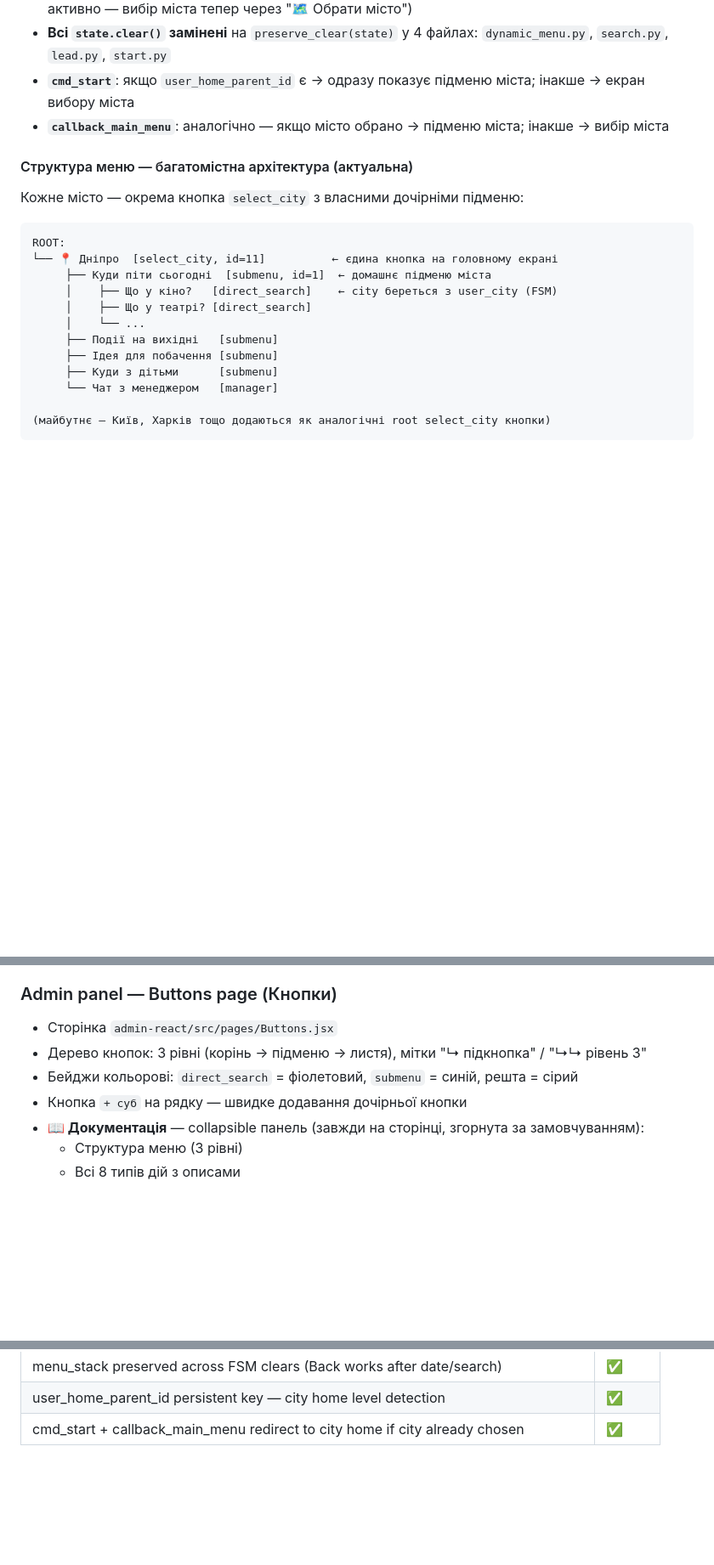
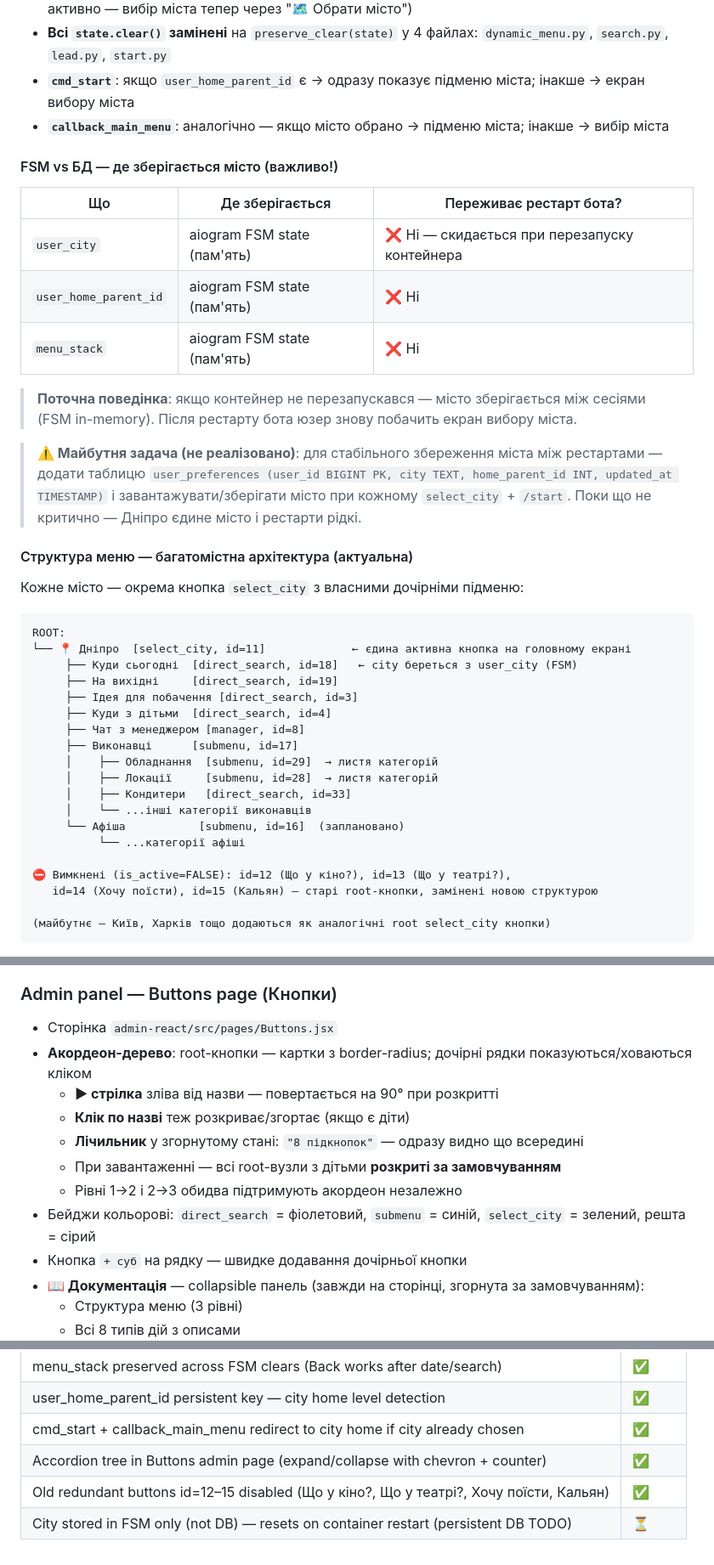
Before and after one commit to penturodaniel-dot/egolit-bot, a Markdown page: CLAUDE.md, 3 parts joined by grey strips. Shown at 85% size. Drawn GitHub-style; blank space fills up the shorter version.

Commit message:
docs: update CLAUDE.md — accordion UI, city FSM vs DB, disabled buttons 12-15

````diff
--- a/CLAUDE.md
+++ b/CLAUDE.md
@@ -581,19 +581,37 @@ class LeadFlow(StatesGroup):
 - **`cmd_start`**: якщо `user_home_parent_id` є → одразу показує підменю міста; інакше → екран вибору міста
 - **`callback_main_menu`**: аналогічно — якщо місто обрано → підменю міста; інакше → вибір міста
 
+#### FSM vs БД — де зберігається місто (важливо!)
+| Що | Де зберігається | Переживає рестарт бота? |
+|----|----------------|------------------------|
+| `user_city` | aiogram FSM state (пам'ять) | ❌ Ні — скидається при перезапуску контейнера |
+| `user_home_parent_id` | aiogram FSM state (пам'ять) | ❌ Ні |
+| `menu_stack` | aiogram FSM state (пам'ять) | ❌ Ні |
+
+> **Поточна поведінка**: якщо контейнер не перезапускався — місто зберігається між сесіями (FSM in-memory). Після рестарту бота юзер знову побачить екран вибору міста.
+
+> **⚠️ Майбутня задача (не реалізовано)**: для стабільного збереження міста між рестартами — додати таблицю `user_preferences (user_id BIGINT PK, city TEXT, home_parent_id INT, updated_at TIMESTAMP)` і завантажувати/зберігати місто при кожному `select_city` + `/start`. Поки що не критично — Дніпро єдине місто і рестарти рідкі.
+
 #### Структура меню — багатомістна архітектура (актуальна)
 Кожне місто — окрема кнопка `select_city` з власними дочірніми підменю:
 ```
 ROOT:
-└── 📍 Дніпро  [select_city, id=11]          ← єдина кнопка на головному екрані
-     ├── Куди піти сьогодні  [submenu, id=1]  ← домашнє підменю міста
-     │    ├── Що у кіно?   [direct_search]    ← city береться з user_city (FSM)
-     │    ├── Що у театрі? [direct_search]
-     │    └── ...
-     ├── Події на вихідні   [submenu]
-     ├── Ідея для побачення [submenu]
-     ├── Куди з дітьми      [submenu]
-     └── Чат з менеджером   [manager]
+└── 📍 Дніпро  [select_city, id=11]             ← єдина активна кнопка на головному екрані
+     ├── Куди сьогодні  [direct_search, id=18]   ← city береться з user_city (FSM)
+     ├── На вихідні     [direct_search, id=19]
+     ├── Ідея для побачення [direct_search, id=3]
+     ├── Куди з дітьми  [direct_search, id=4]
+     ├── Чат з менеджером [manager, id=8]
+     ├── Виконавці      [submenu, id=17]
+     │    ├── Обладнання  [submenu, id=29]  → листя категорій
+     │    ├── Локації     [submenu, id=28]  → листя категорій
+     │    ├── Кондитери   [direct_search, id=33]
+     │    └── ...інші категорії виконавців
+     └── Афіша           [submenu, id=16]  (заплановано)
+          └── ...категорії афіші
+
+⛔ Вимкнені (is_active=FALSE): id=12 (Що у кіно?), id=13 (Що у театрі?),
+   id=14 (Хочу поїсти), id=15 (Кальян) — старі root-кнопки, замінені новою структурою
 
 (майбутнє — Київ, Харків тощо додаються як аналогічні root select_city кнопки)
 ```
@@ -624,8 +642,13 @@ await message.answer(
 
 ### Admin panel — Buttons page (Кнопки)
 - Сторінка `admin-react/src/pages/Buttons.jsx`
-- Дерево кнопок: 3 рівні (корінь → підменю → листя), мітки "↳ підкнопка" / "↳↳ рівень 3"
-- Бейджи кольорові: `direct_search` = фіолетовий, `submenu` = синій, решта = сірий
+- **Акордеон-дерево**: root-кнопки — картки з border-radius; дочірні рядки показуються/ховаються кліком
+  - **▶ стрілка** зліва від назви — повертається на 90° при розкритті
+  - **Клік по назві** теж розкриває/згортає (якщо є діти)
+  - **Лічильник** у згорнутому стані: `"8 підкнопок"` — одразу видно що всередині
+  - При завантаженні — всі root-вузли з дітьми **розкриті за замовчуванням**
+  - Рівні 1→2 і 2→3 обидва підтримують акордеон незалежно
+- Бейджи кольорові: `direct_search` = фіолетовий, `submenu` = синій, `select_city` = зелений, решта = сірий
 - Кнопка `+ суб` на рядку — швидке додавання дочірньої кнопки
 - **📖 Документація** — collapsible панель (завжди на сторінці, згорнута за замовчуванням):
   - Структура меню (3 рівні)
@@ -907,3 +932,6 @@ cd /opt/egolist-bot && git pull && docker compose up -d --build bot
 | menu_stack preserved across FSM clears (Back works after date/search) | ✅ |
 | user_home_parent_id persistent key — city home level detection | ✅ |
 | cmd_start + callback_main_menu redirect to city home if city already chosen | ✅ |
+| Accordion tree in Buttons admin page (expand/collapse with chevron + counter) | ✅ |
+| Old redundant buttons id=12–15 disabled (Що у кіно?, Що у театрі?, Хочу поїсти, Кальян) | ✅ |
+| City stored in FSM only (not DB) — resets on container restart (persistent DB TODO) | ⏳ |
````
Also changed, not shown: other parts of CLAUDE.md (+2 -0 lines).
